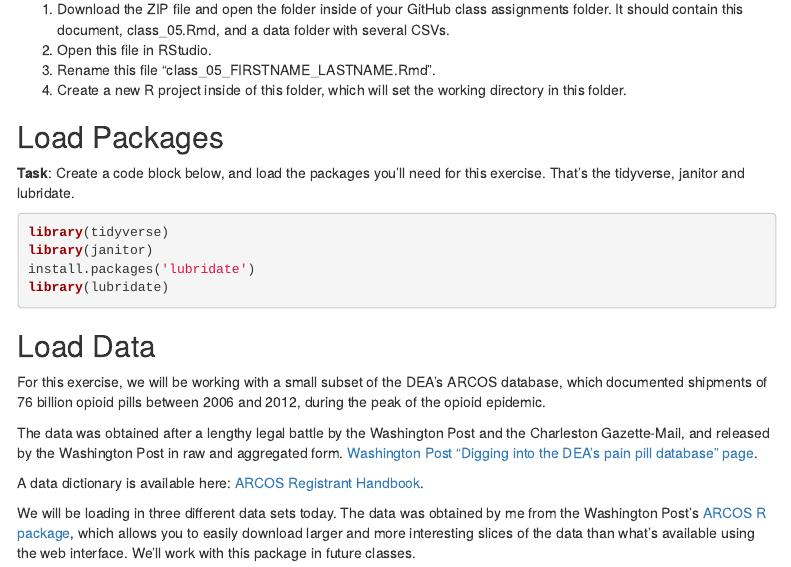
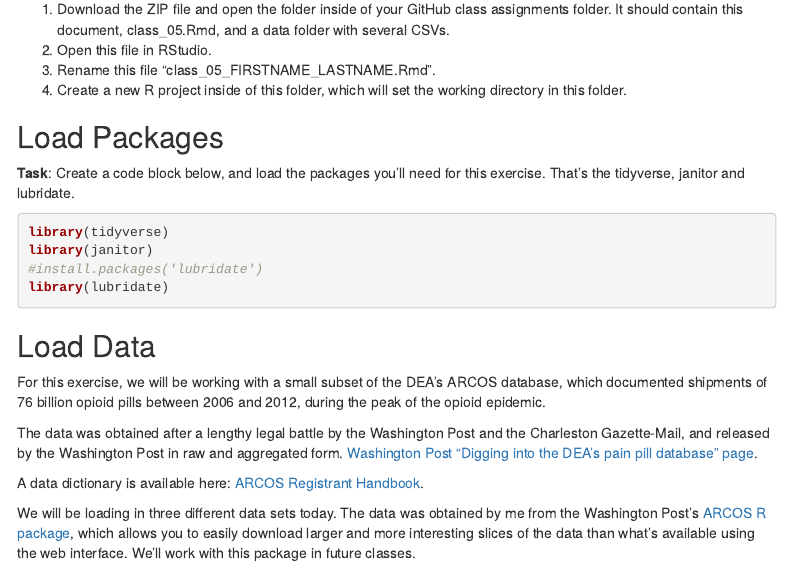
Before and after one commit to acanhamc/Canham_clyne_data_journalism_spring_2020_coursework, an R Markdown document (canham_clyne_class_05/canham_clyne_class_05.Rmd): the page in a window 1100 px wide, from 980 px down. Rendered offline with R 4.5, knitr and Pandoc, with nearby package versions; some code elsewhere in the file could not run offline; menus at the side of the page are left out.

Commit message:
let's go boys

````diff
--- a/canham_clyne_class_05/canham_clyne_class_05.Rmd
+++ b/canham_clyne_class_05/canham_clyne_class_05.Rmd
@@ -63,7 +63,7 @@ Take the following steps to set up your document:
 ```{r}
 library(tidyverse)
 library(janitor)
-install.packages('lubridate')
+#install.packages('lubridate')
 library(lubridate)
 ```
 
````
Also changed, not shown: canham_clyne_class_05/canham_clyne_class_05.html (added).
